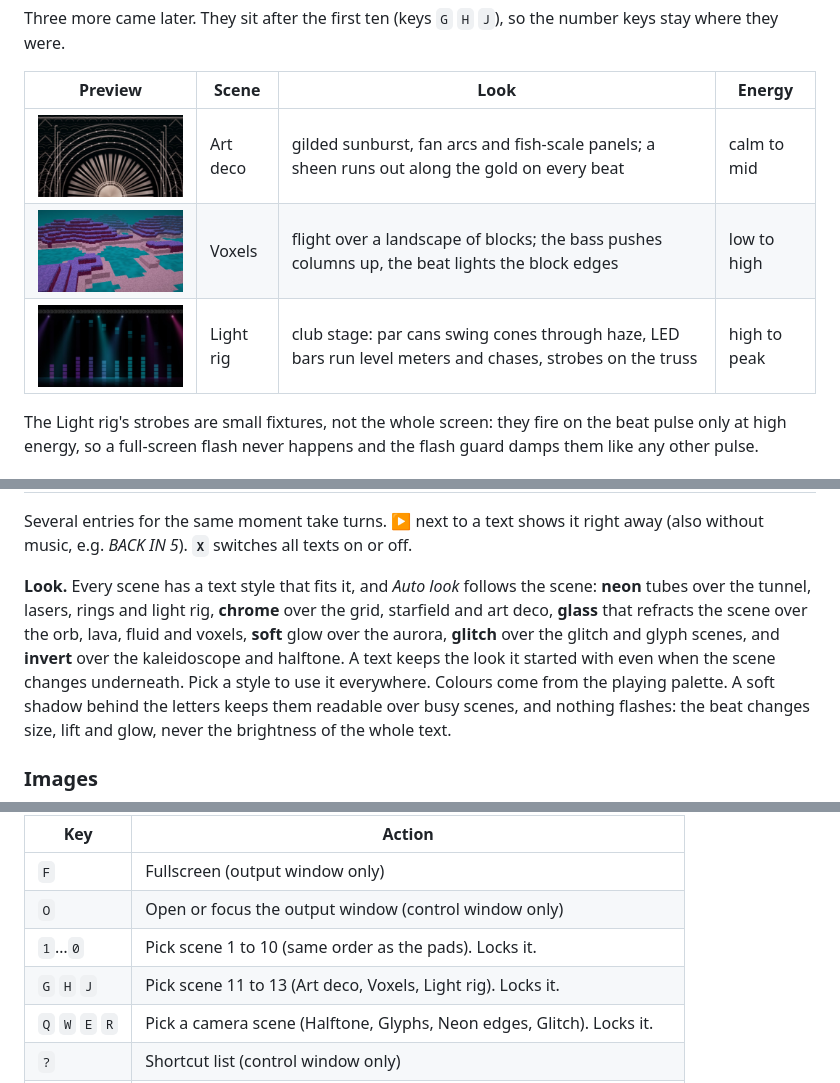
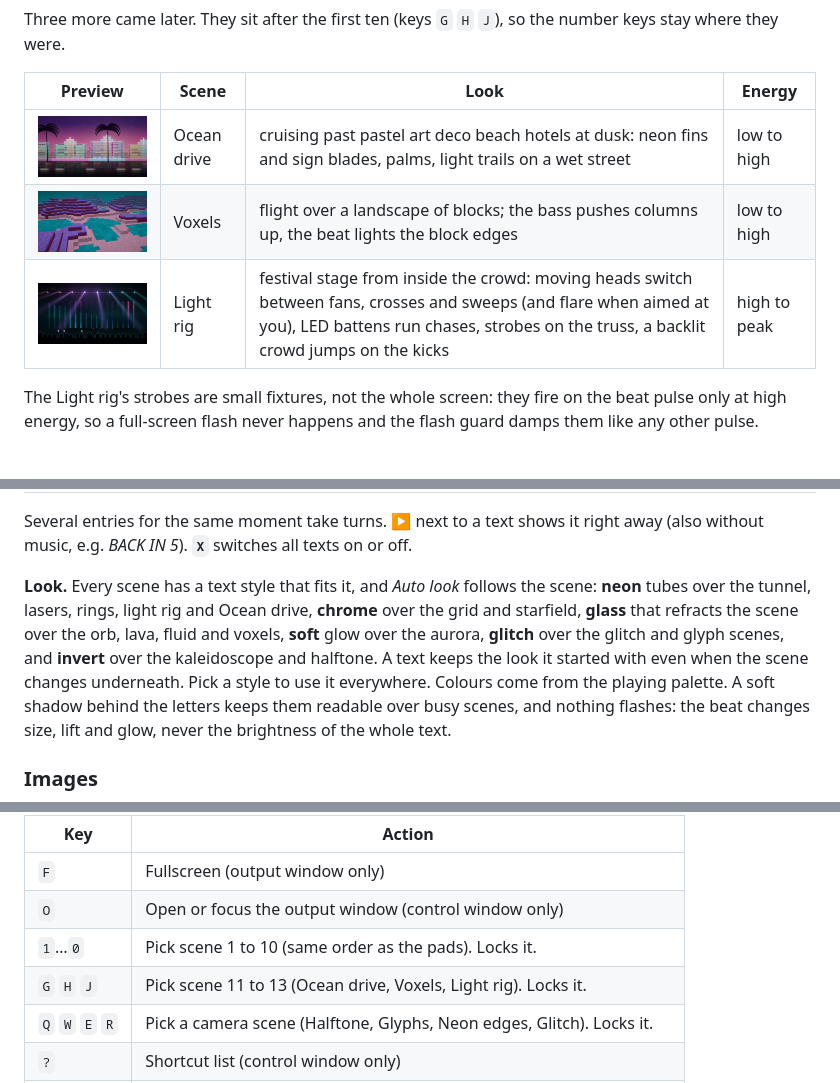
Before and after one commit to ginomessmer/djvj, a Markdown page: README.md, 3 parts joined by grey strips. Drawn GitHub-style; pictures changed too: docs/scenes/deco.jpg, docs/scenes/rig.jpg.

```diff
--- a/README.md
+++ b/README.md
@@ -49,9 +49,9 @@ Three more came later. They sit after the first ten (keys `G` `H` `J`), so the n
 
 | Preview | Scene | Look | Energy |
 | --- | --- | --- | --- |
-| <img src="docs/scenes/deco.jpg" alt="Art deco scene" width="240"> | Art deco | gilded sunburst, fan arcs and fish-scale panels; a sheen runs out along the gold on every beat | calm to mid |
+| <img src="docs/scenes/deco.jpg" alt="Ocean drive scene" width="240"> | Ocean drive | cruising past pastel art deco beach hotels at dusk: neon fins and sign blades, palms, light trails on a wet street | low to high |
 | <img src="docs/scenes/voxels.jpg" alt="Voxels scene" width="240"> | Voxels | flight over a landscape of blocks; the bass pushes columns up, the beat lights the block edges | low to high |
-| <img src="docs/scenes/rig.jpg" alt="Light rig scene" width="240"> | Light rig | club stage: par cans swing cones through haze, LED bars run level meters and chases, strobes on the truss | high to peak |
+| <img src="docs/scenes/rig.jpg" alt="Light rig scene" width="240"> | Light rig | festival stage from inside the crowd: moving heads switch between fans, crosses and sweeps (and flare when aimed at you), LED battens run chases, strobes on the truss, a backlit crowd jumps on the kicks | high to peak |
 
 The Light rig's strobes are small fixtures, not the whole screen: they fire on the beat pulse only at high energy, so a full-screen flash never happens and the flash guard damps them like any other pulse.
 
@@ -103,7 +103,7 @@ Up to eight entries in the control window's *Texts* panel: short texts (*MAKE SO
 
 Several entries for the same moment take turns. **▶** next to a text shows it right away (also without music, e.g. *BACK IN 5*). **`X`** switches all texts on or off.
 
-**Look.** Every scene has a text style that fits it, and *Auto look* follows the scene: **neon** tubes over the tunnel, lasers, rings and light rig, **chrome** over the grid, starfield and art deco, **glass** that refracts the scene over the orb, lava, fluid and voxels, **soft** glow over the aurora, **glitch** over the glitch and glyph scenes, and **invert** over the kaleidoscope and halftone. A text keeps the look it started with even when the scene changes underneath. Pick a style to use it everywhere. Colours come from the playing palette. A soft shadow behind the letters keeps them readable over busy scenes, and nothing flashes: the beat changes size, lift and glow, never the brightness of the whole text.
+**Look.** Every scene has a text style that fits it, and *Auto look* follows the scene: **neon** tubes over the tunnel, lasers, rings, light rig and Ocean drive, **chrome** over the grid and starfield, **glass** that refracts the scene over the orb, lava, fluid and voxels, **soft** glow over the aurora, **glitch** over the glitch and glyph scenes, and **invert** over the kaleidoscope and halftone. A text keeps the look it started with even when the scene changes underneath. Pick a style to use it everywhere. Colours come from the playing palette. A soft shadow behind the letters keeps them readable over busy scenes, and nothing flashes: the beat changes size, lift and glow, never the brightness of the whole text.
 
 ### Images
 
@@ -145,7 +145,7 @@ Press **`?`** in the control view for the list. Single keys work in the output w
 | `F`       | Fullscreen (output window only)                                            |
 | `O`       | Open or focus the output window (control window only)                      |
 | `1`…`0`   | Pick scene 1 to 10 (same order as the pads). Locks it.                     |
-| `G` `H` `J` | Pick scene 11 to 13 (Art deco, Voxels, Light rig). Locks it.             |
+| `G` `H` `J` | Pick scene 11 to 13 (Ocean drive, Voxels, Light rig). Locks it.             |
 | `Q` `W` `E` `R` | Pick a camera scene (Halftone, Glyphs, Neon edges, Glitch). Locks it. |
 | `?`       | Shortcut list (control window only)                                        |
 | `A`       | Auto-rotate scenes on/off. Picking a scene manually locks it.              |
```
Also changed, not shown: docs/DESIGN.md (+1 -1 lines), 3 other files.
